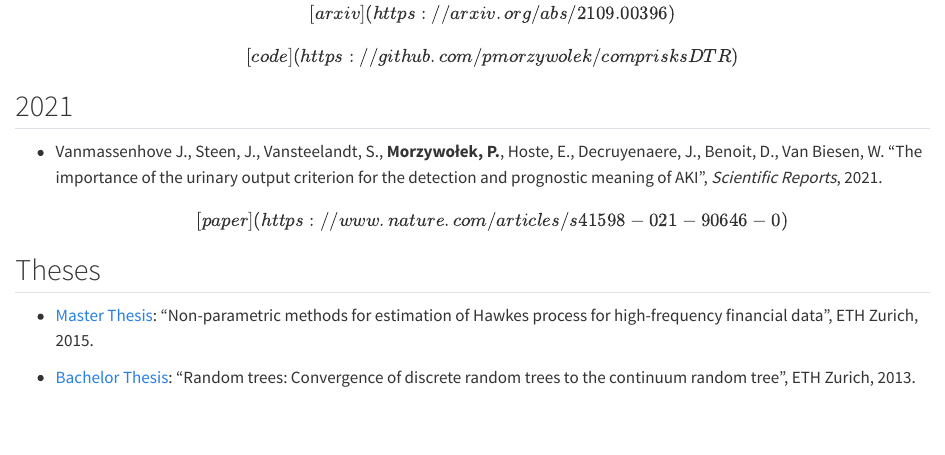
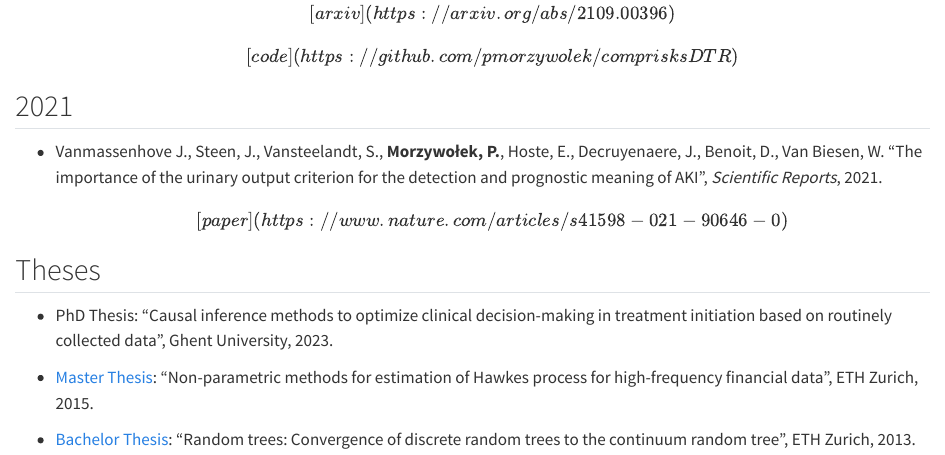
Before and after one commit to pmorzywolek/pmorzywolek.github.io, a Quarto document (research/index.qmd): the page in a window 1100 px wide, from 630 px down. Rendered offline with R 4.5, knitr and Pandoc in place of Quarto, with nearby package versions.

Commit message:
Add PhD thesis

```diff
--- a/research/index.qmd
+++ b/research/index.qmd
@@ -15,6 +15,8 @@
 
 ## Theses
 
+-   PhD Thesis: "Causal inference methods to optimize clinical decision-making in treatment initiation based on routinely collected data", Ghent University, 2023.
+
 -   [Master Thesis](https://ethz.ch/content/dam/ethz/special-interest/mtec/chair-of-entrepreneurial-risks-dam/documents/dissertation/master%20thesis/Master_Thesis_%20Morzywolek.pdf): "Non-parametric methods for estimation of Hawkes process for high-frequency financial data", ETH Zurich, 2015.
 
 -   [Bachelor Thesis](../RandomTrees-BachelorThesis.pdf): "Random trees: Convergence of discrete random trees to the continuum random tree", ETH Zurich, 2013.
```
Also changed, not shown: docs/search.json, 1 other file.
